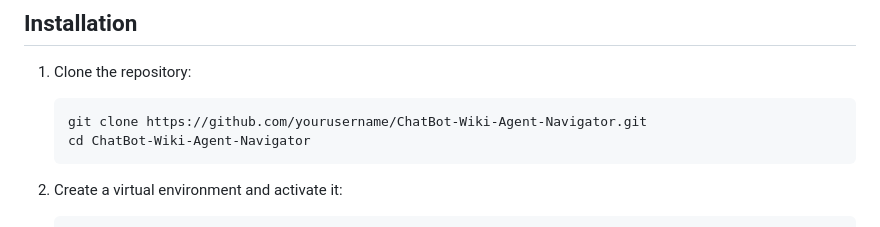
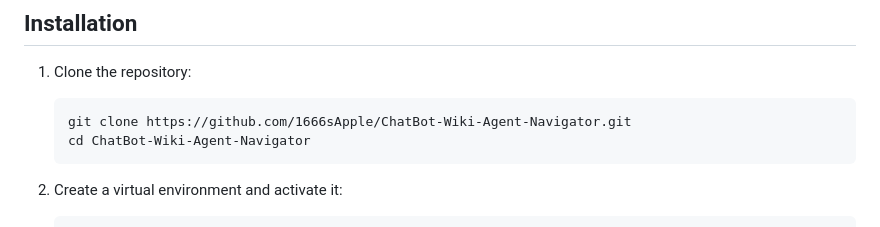
Before and after one commit to 1666sApple/ChatBot-Wiki-Agent-Navigator, a Markdown page: README.md, the part around the change. Drawn GitHub-style.

````diff
--- a/README.md
+++ b/README.md
@@ -40,7 +40,7 @@ project_root/
 
 1. Clone the repository:
    ```
-   git clone https://github.com/yourusername/ChatBot-Wiki-Agent-Navigator.git
+   git clone https://github.com/1666sApple/ChatBot-Wiki-Agent-Navigator.git
    cd ChatBot-Wiki-Agent-Navigator
    ```
 
````
